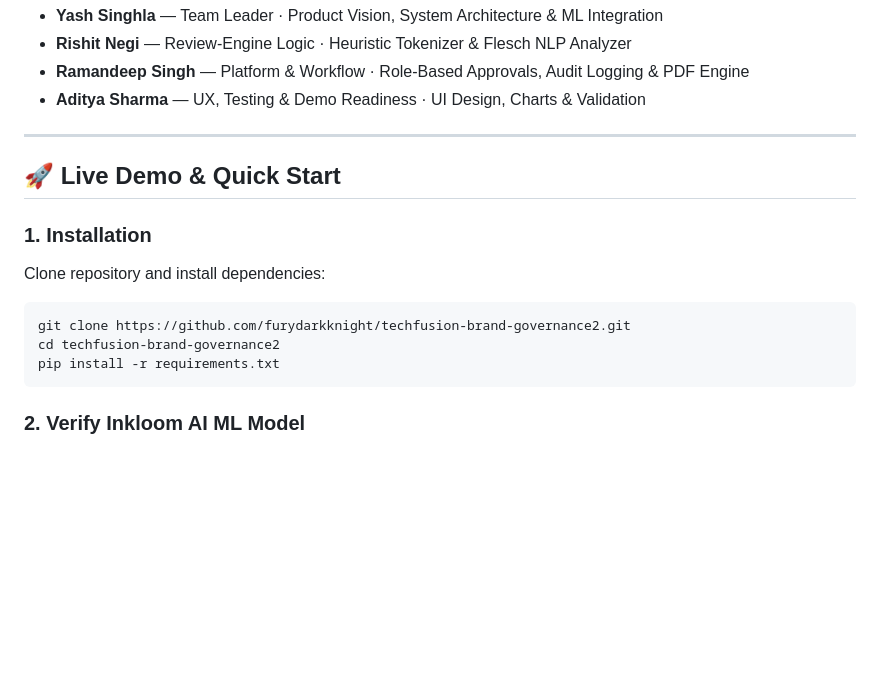
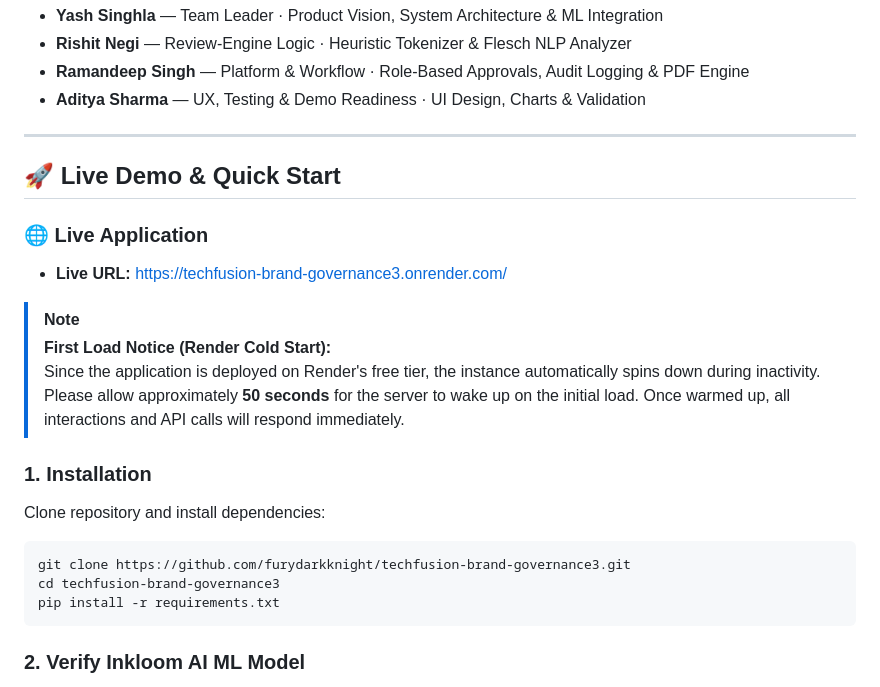
Before and after one commit to furydarkknight/techfusion-brand-governance3, a Markdown page: README.md, the part around the change. Drawn GitHub-style; blank space fills up the shorter version.

Commit message:
docs: add Render live deployment URL and cold start notice

````diff
--- a/README.md
+++ b/README.md
@@ -14,11 +14,18 @@
 
 ## 🚀 Live Demo & Quick Start
 
+### 🌐 Live Application
+- **Live URL:** [https://techfusion-brand-governance3.onrender.com/](https://techfusion-brand-governance3.onrender.com/)
+
+> [!NOTE]
+> **First Load Notice (Render Cold Start):**
+> Since the application is deployed on Render's free tier, the instance automatically spins down during inactivity. Please allow approximately **50 seconds** for the server to wake up on the initial load. Once warmed up, all interactions and API calls will respond immediately.
+
 ### 1. Installation
 Clone repository and install dependencies:
 ```bash
-git clone https://github.com/furydarkknight/techfusion-brand-governance2.git
-cd techfusion-brand-governance2
+git clone https://github.com/furydarkknight/techfusion-brand-governance3.git
+cd techfusion-brand-governance3
 pip install -r requirements.txt
 ```
 
````
